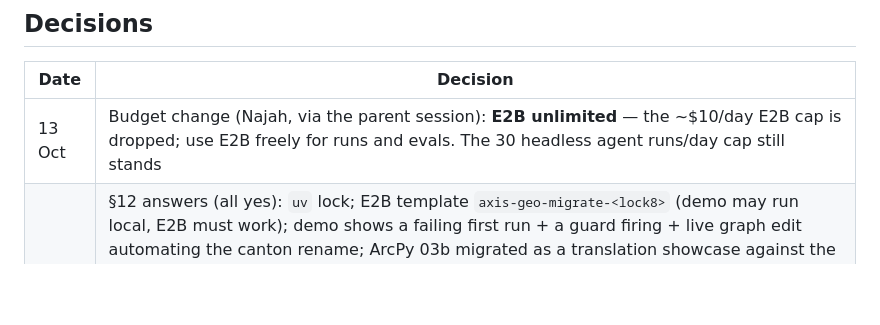
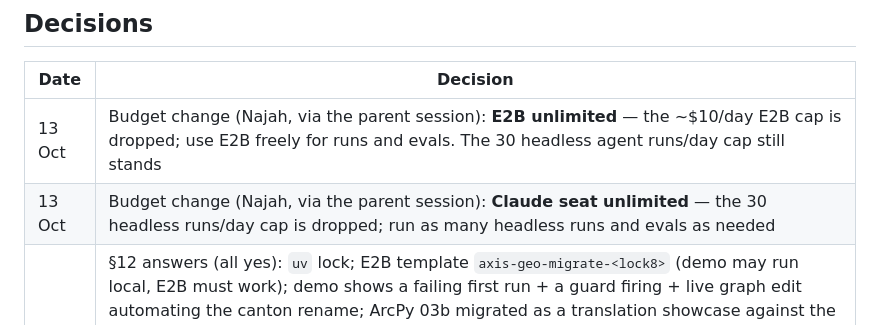
Before and after one commit to najahpokkiri/axis-migrate, a Markdown page: PLAN.md, the part around the change. Drawn GitHub-style; blank space fills up the shorter version.

Commit message:
PLAN: record seat budget change (headless run cap dropped)
Co-Authored-By: Claude Opus 5.5 <noreply@anthropic.com>

```diff
--- a/PLAN.md
+++ b/PLAN.md
@@ -167,6 +167,7 @@ Each day lists work, then the done-criteria that must hold before the next day s
 | Date | Decision |
 |---|---|
 | 13 Oct | Budget change (Najah, via the parent session): **E2B unlimited** — the ~$10/day E2B cap is dropped; use E2B freely for runs and evals. The 30 headless agent runs/day cap still stands |
+| 13 Oct | Budget change (Najah, via the parent session): **Claude seat unlimited** — the 30 headless runs/day cap is dropped; run as many headless runs and evals as needed |
 | 13 Oct | §12 answers (all yes): `uv` lock; E2B template `axis-geo-migrate-<lock8>` (demo may run local, E2B must work); demo shows a failing first run + a guard firing + live graph edit automating the canton rename; ArcPy 03b migrated as a translation showcase against the QGIS step, 0-vs-NoData recorded as a known difference; Najah signs tolerances/KDs (collected in `migration/SIGN-OFF.md`, unsigned until he signs); reconciled fitted-parameter rule; visual review mandatory; evals fenced as `axis-eval` (≤30 headless runs/day, E2B ≤ ~$10/day); interview budget 8/demo 5, one confirm_all click suffices; Databricks runtime + access mode per 09; PyQGIS gap left (verify catches lux traps); Codex script halves only, last; ship `qgis_algs.json` |
 | 13 Oct | Lux-specific tests live in `devtests/` and the golden pipeline in `evals/golden/`, never inside the plugin dir (the agent under test can read the plugin; D4-14) |
 | 13 Oct | Plugin instead of DSH; Claude Code first, Codex manifest Saturday (first thing to drop) |
```
